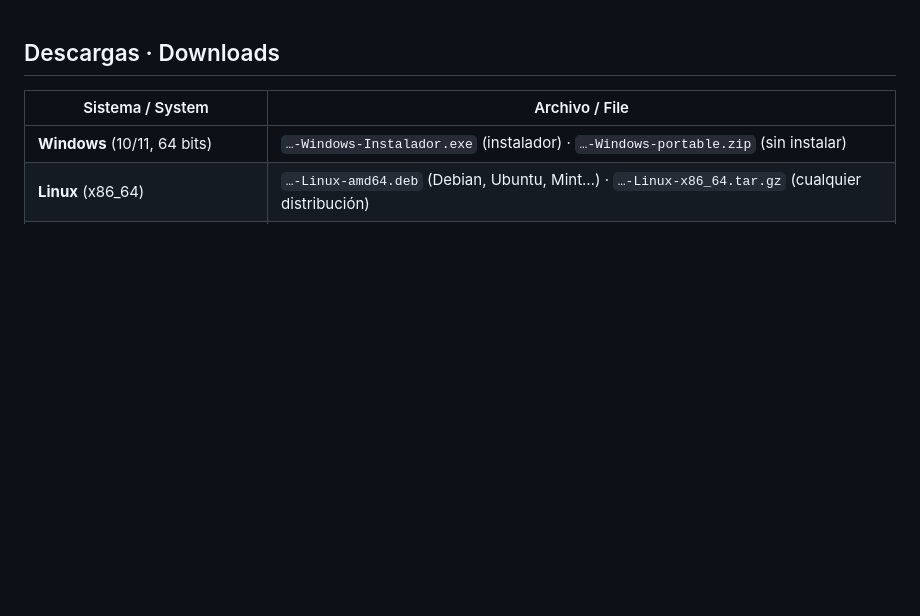
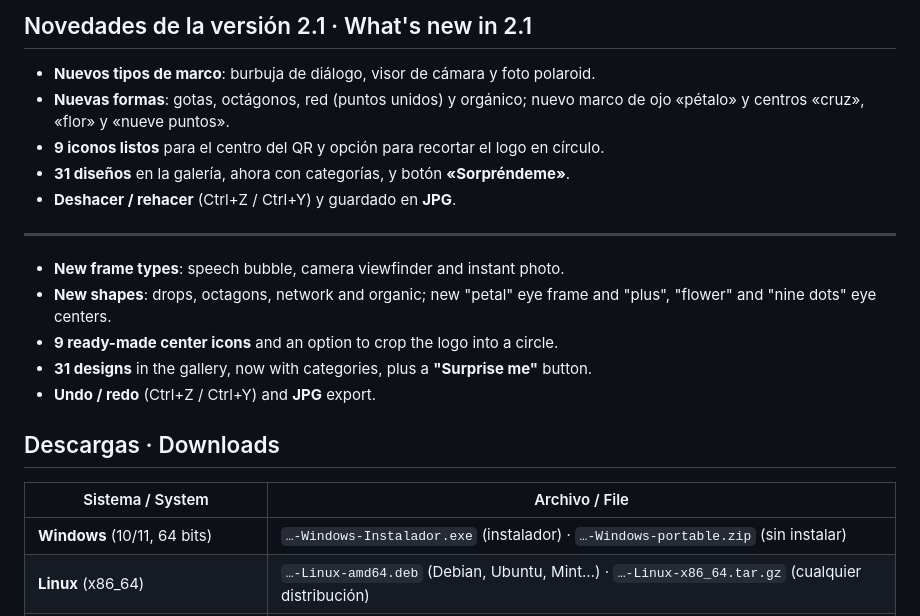
Before and after one commit to TheXian10/QRCreator, a Markdown page: packaging/release-notes.md, the part around the change. GitHub-like rendering; blank space fills up the shorter version.

```diff
--- a/packaging/release-notes.md
+++ b/packaging/release-notes.md
@@ -1,3 +1,21 @@
+## Novedades de la versión 2.1 · What's new in 2.1
+
+- **Nuevos tipos de marco**: burbuja de diálogo, visor de cámara y foto polaroid.
+- **Nuevas formas**: gotas, octágonos, red (puntos unidos) y orgánico; nuevo marco de ojo
+  «pétalo» y centros «cruz», «flor» y «nueve puntos».
+- **9 iconos listos** para el centro del QR y opción para recortar el logo en círculo.
+- **31 diseños** en la galería, ahora con categorías, y botón **«Sorpréndeme»**.
+- **Deshacer / rehacer** (Ctrl+Z / Ctrl+Y) y guardado en **JPG**.
+
+---
+
+- **New frame types**: speech bubble, camera viewfinder and instant photo.
+- **New shapes**: drops, octagons, network and organic; new "petal" eye frame and
+  "plus", "flower" and "nine dots" eye centers.
+- **9 ready-made center icons** and an option to crop the logo into a circle.
+- **31 designs** in the gallery, now with categories, plus a **"Surprise me"** button.
+- **Undo / redo** (Ctrl+Z / Ctrl+Y) and **JPG** export.
+
 ## Descargas · Downloads
 
 | Sistema / System | Archivo / File |
```
Also changed, not shown: README.md (+22 -12 lines), docs/captura-claro.png, docs/captura-movil.png, docs/captura-oscuro.png, 8 other files.
